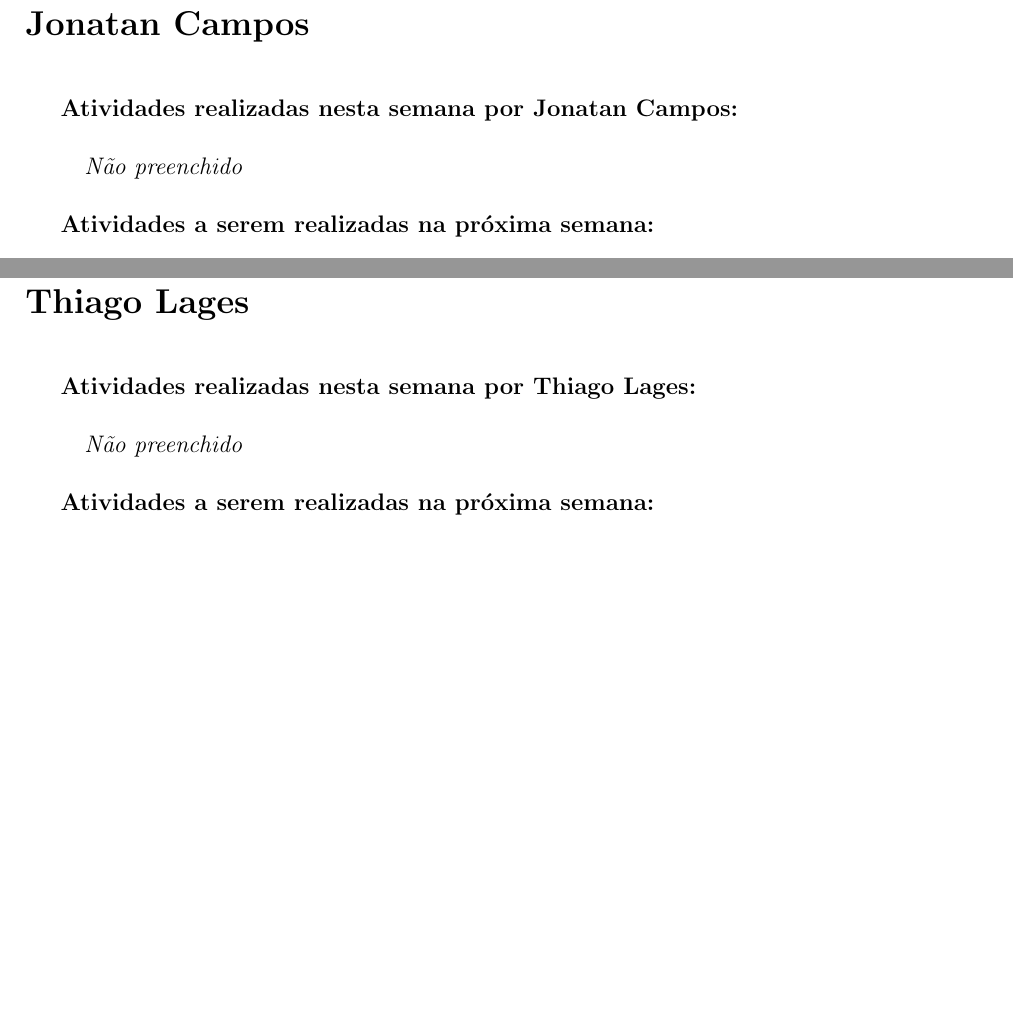
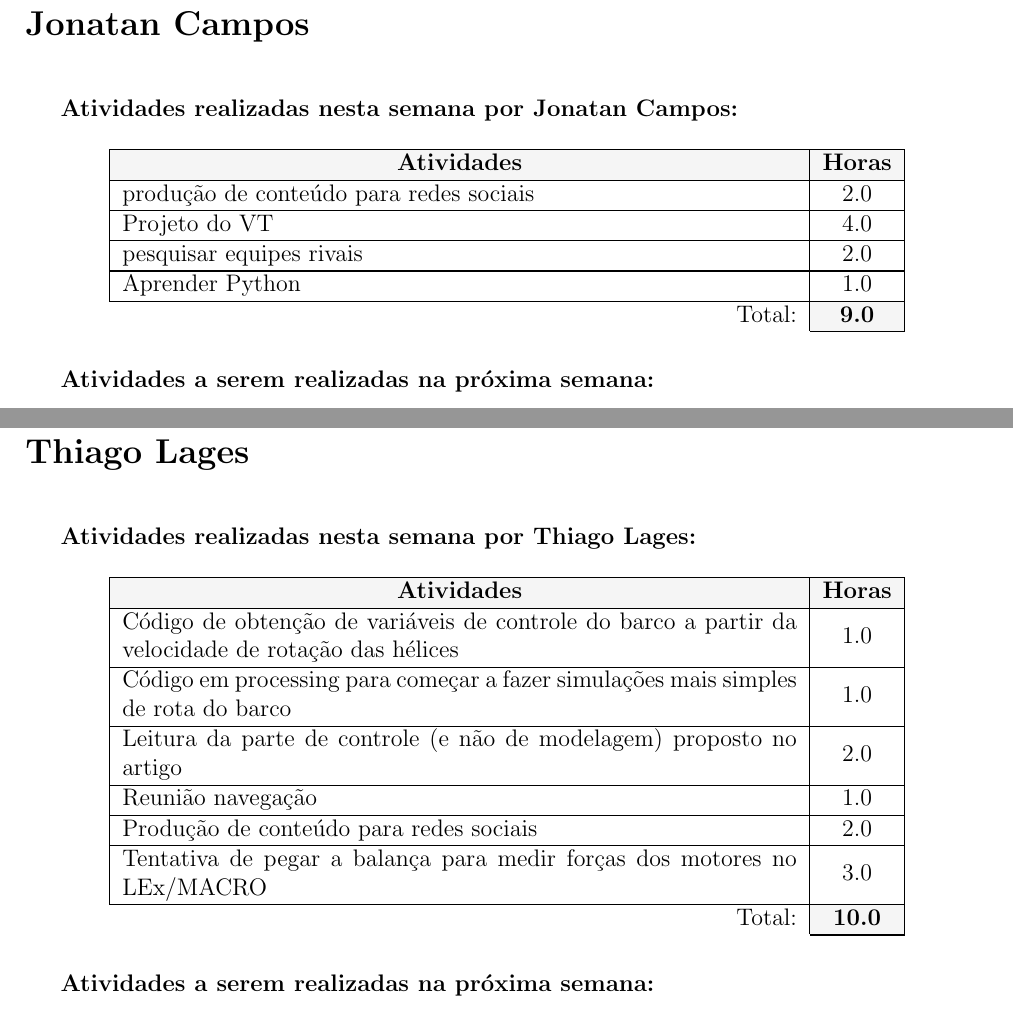
Before and after one commit to UFMG-Autobotz/autobot, a LaTeX document (report/timesheet.tex, which reads report/dados/membros.tex): two parts of pages 6 and 12 of 13, joined at a grey line, cut so that both start at the same text, the shorter picture padded with empty space. The pictures show the PDF file timesheet/timesheet_35.pdf that the author committed with the source.

Commit message:
bot_update

```diff
--- a/report/dados/membros.tex
+++ b/report/dados/membros.tex
@@ -51,7 +51,10 @@
 
 \begin{membro}
 \nome{Jonatan Campos}
-\tarefas{}{0}
+\tarefas{\hline produção de conteúdo para redes sociais & 2.0 \\
+\hline Projeto do VT & 4.0 \\
+\hline pesquisar equipes rivais & 2.0 \\
+\hline Aprender Python & 1.0 \\}{9.0}
 \planos{}
 \comentarios{}
 \end{membro}
@@ -97,7 +100,12 @@
 
 \begin{membro}
 \nome{Thiago Lages}
-\tarefas{}{0}
+\tarefas{\hline Código de obtenção de variáveis de controle do barco a partir da velocidade de rotação das hélices & 1.0 \\
+\hline Código em processing para começar a fazer simulações mais simples de rota do barco & 1.0 \\
+\hline Leitura da parte de controle (e não de modelagem) proposto no artigo & 2.0 \\
+\hline Reunião navegação & 1.0 \\
+\hline Produção de conteúdo para redes sociais & 2.0 \\
+\hline Tentativa de pegar a balança para medir forças dos motores no LEx/MACRO & 3.0 \\}{10.0}
 \planos{}
 \comentarios{}
 \end{membro}
```
Also changed, not shown: timesheet/timesheet_35.pdf.
